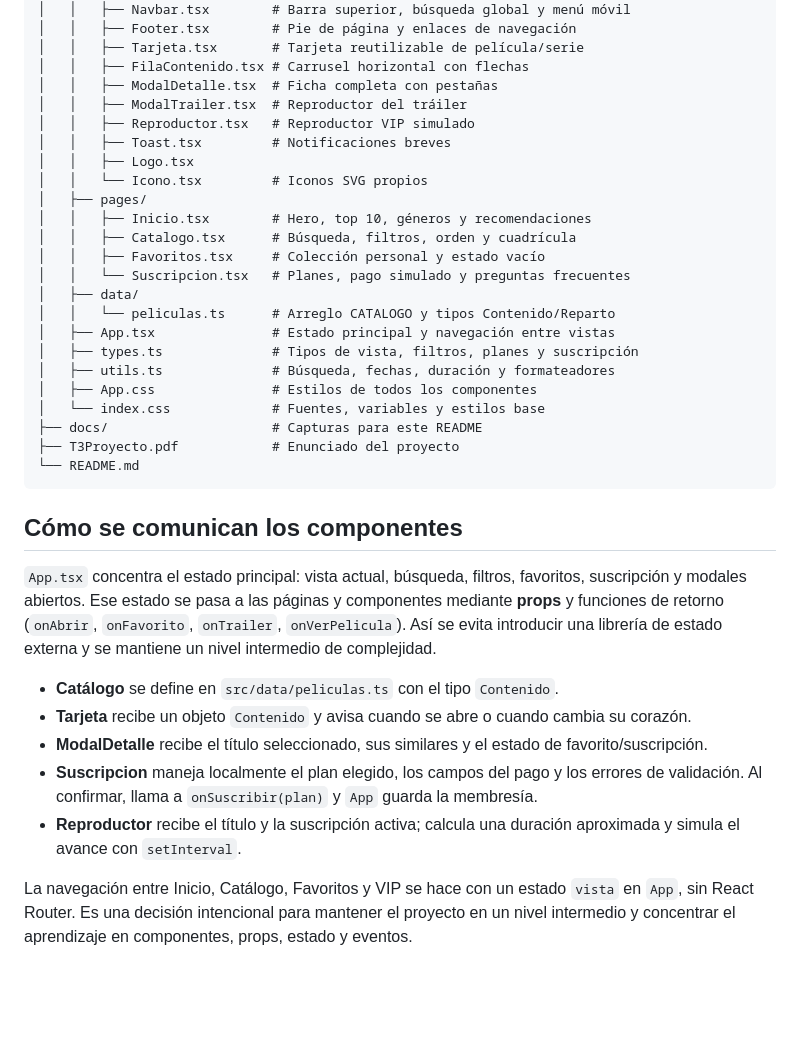
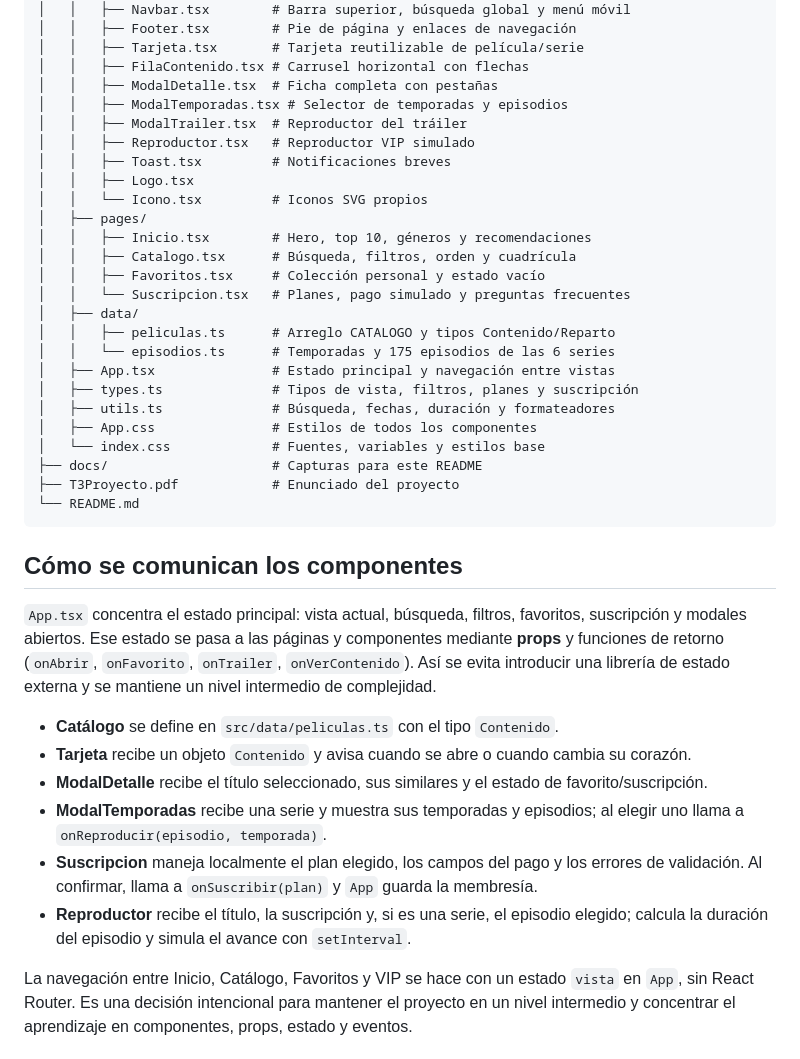
Before and after one commit to Geovani-ol/Cinecom, a Markdown page: README.md, the part around one of its changes. Drawn GitHub-style; blank space fills up the shorter version.

```diff
--- a/README.md
+++ b/README.md
@@ -87,6 +92,7 @@ Cinecom/
 │   │   ├── Tarjeta.tsx       # Tarjeta reutilizable de película/serie
 │   │   ├── FilaContenido.tsx # Carrusel horizontal con flechas
 │   │   ├── ModalDetalle.tsx  # Ficha completa con pestañas
+│   │   ├── ModalTemporadas.tsx # Selector de temporadas y episodios
 │   │   ├── ModalTrailer.tsx  # Reproductor del tráiler
 │   │   ├── Reproductor.tsx   # Reproductor VIP simulado
 │   │   ├── Toast.tsx         # Notificaciones breves
@@ -98,7 +104,8 @@ Cinecom/
 │   │   ├── Favoritos.tsx     # Colección personal y estado vacío
 │   │   └── Suscripcion.tsx   # Planes, pago simulado y preguntas frecuentes
 │   ├── data/
-│   │   └── peliculas.ts      # Arreglo CATALOGO y tipos Contenido/Reparto
+│   │   ├── peliculas.ts      # Arreglo CATALOGO y tipos Contenido/Reparto
+│   │   └── episodios.ts      # Temporadas y 175 episodios de las 6 series
 │   ├── App.tsx               # Estado principal y navegación entre vistas
 │   ├── types.ts              # Tipos de vista, filtros, planes y suscripción
 │   ├── utils.ts              # Búsqueda, fechas, duración y formateadores
@@ -111,13 +118,14 @@ Cinecom/
 
 ## Cómo se comunican los componentes
 
-`App.tsx` concentra el estado principal: vista actual, búsqueda, filtros, favoritos, suscripción y modales abiertos. Ese estado se pasa a las páginas y componentes mediante **props** y funciones de retorno (`onAbrir`, `onFavorito`, `onTrailer`, `onVerPelicula`). Así se evita introducir una librería de estado externa y se mantiene un nivel intermedio de complejidad.
+`App.tsx` concentra el estado principal: vista actual, búsqueda, filtros, favoritos, suscripción y modales abiertos. Ese estado se pasa a las páginas y componentes mediante **props** y funciones de retorno (`onAbrir`, `onFavorito`, `onTrailer`, `onVerContenido`). Así se evita introducir una librería de estado externa y se mantiene un nivel intermedio de complejidad.
 
 - **Catálogo** se define en `src/data/peliculas.ts` con el tipo `Contenido`.
 - **Tarjeta** recibe un objeto `Contenido` y avisa cuando se abre o cuando cambia su corazón.
 - **ModalDetalle** recibe el título seleccionado, sus similares y el estado de favorito/suscripción.
+- **ModalTemporadas** recibe una serie y muestra sus temporadas y episodios; al elegir uno llama a `onReproducir(episodio, temporada)`.
 - **Suscripcion** maneja localmente el plan elegido, los campos del pago y los errores de validación. Al confirmar, llama a `onSuscribir(plan)` y `App` guarda la membresía.
-- **Reproductor** recibe el título y la suscripción activa; calcula una duración aproximada y simula el avance con `setInterval`.
+- **Reproductor** recibe el título, la suscripción y, si es una serie, el episodio elegido; calcula la duración del episodio y simula el avance con `setInterval`.
 
 La navegación entre Inicio, Catálogo, Favoritos y VIP se hace con un estado `vista` en `App`, sin React Router. Es una decisión intencional para mantener el proyecto en un nivel intermedio y concentrar el aprendizaje en componentes, props, estado y eventos.
 
```
Also changed, not shown: other parts of README.md (+6 -1 lines), docs/preview-temporadas.jpg (added), 9 other files.
